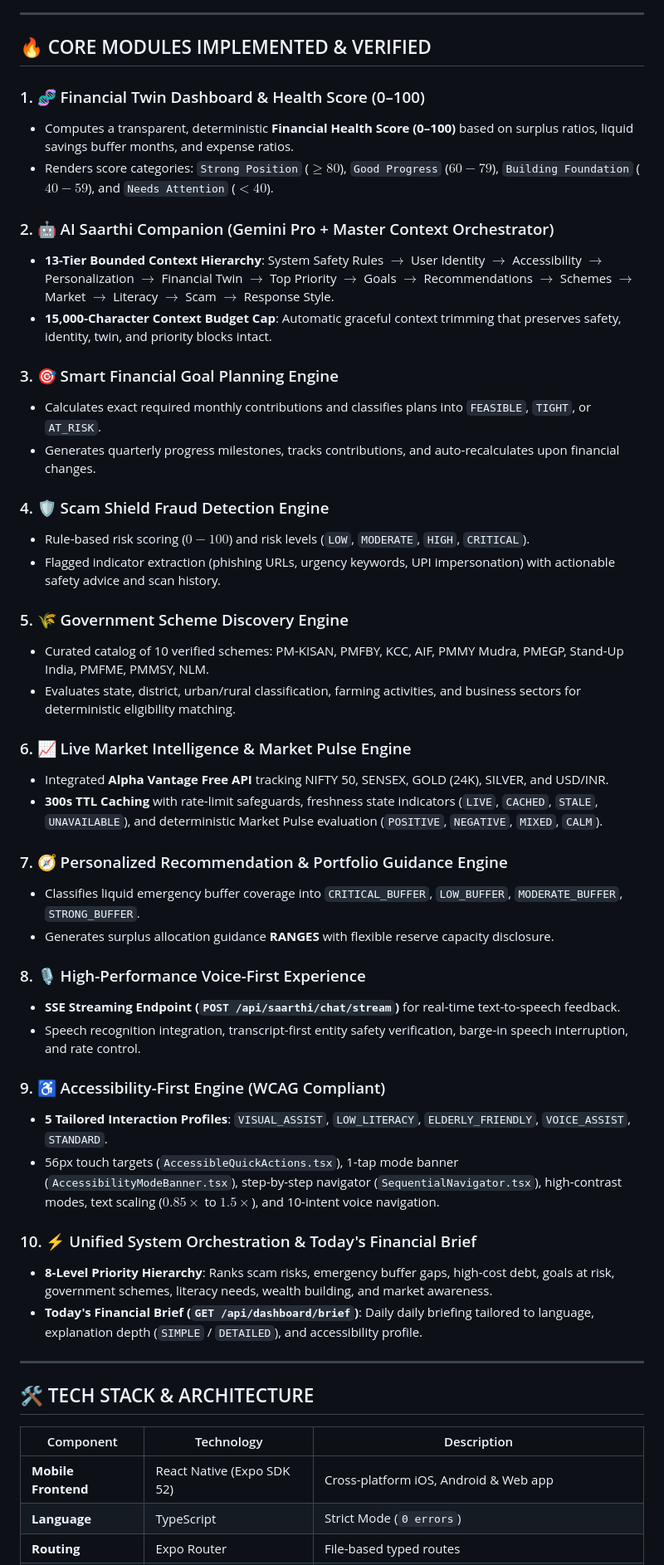
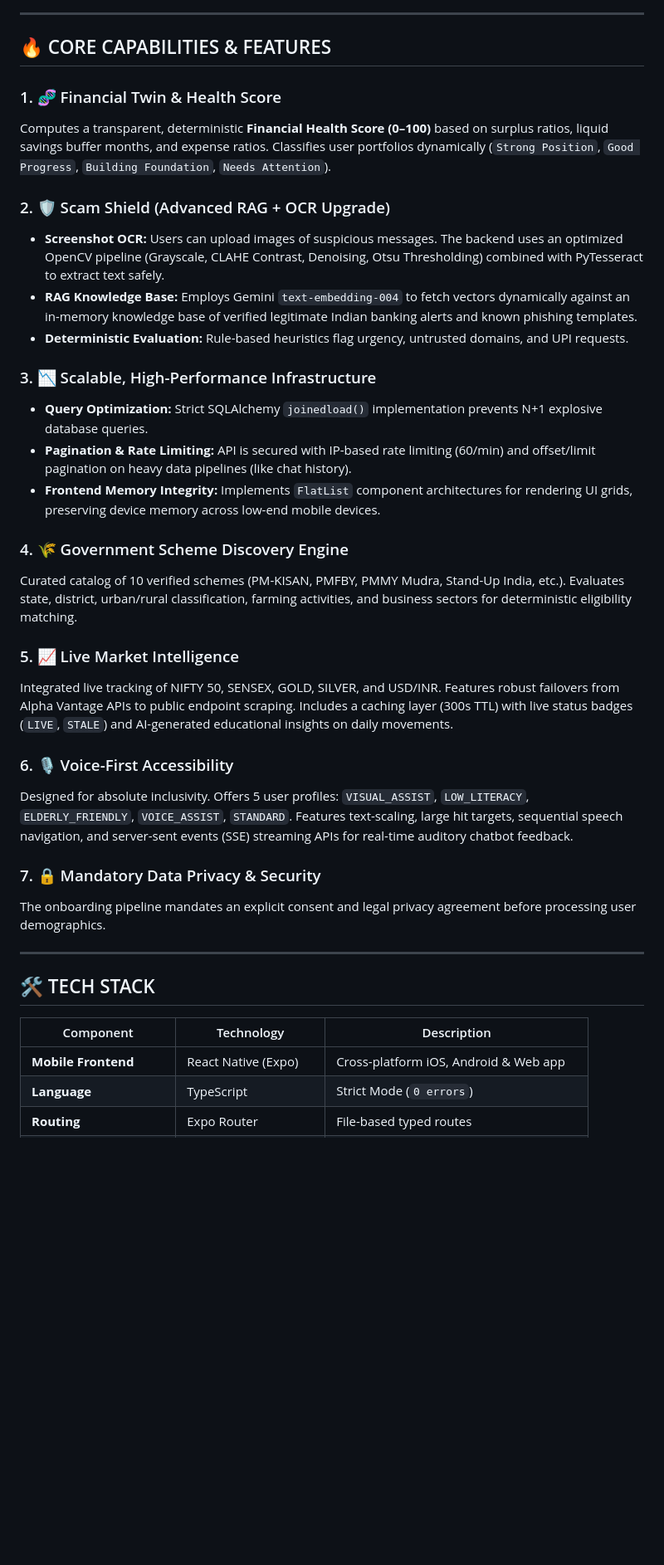
Before and after one commit to ashutoshsingh220/Dhan-Saarthi, a Markdown page: README.md, the part around one of its changes. Shown at 83% size. Rendered like a GitHub page; blank space fills up the shorter version.

Commit message:
docs: comprehensive update of README with latest architecture and features

```diff
--- a/README.md
+++ b/README.md
@@ -72,54 +74,39 @@ flowchart TB
 
 ---
 
-## 🔥 CORE MODULES IMPLEMENTED & VERIFIED
+## 🔥 CORE CAPABILITIES & FEATURES
 
-### 1. 🧬 Financial Twin Dashboard & Health Score (0–100)
-- Computes a transparent, deterministic **Financial Health Score (0–100)** based on surplus ratios, liquid savings buffer months, and expense ratios.
-- Renders score categories: `Strong Position` ($\ge 80$), `Good Progress` ($60-79$), `Building Foundation` ($40-59$), and `Needs Attention` ($<40$).
+### 1. 🧬 Financial Twin & Health Score
+Computes a transparent, deterministic **Financial Health Score (0–100)** based on surplus ratios, liquid savings buffer months, and expense ratios. Classifies user portfolios dynamically (`Strong Position`, `Good Progress`, `Building Foundation`, `Needs Attention`).
 
-### 2. 🤖 AI Saarthi Companion (Gemini Pro + Master Context Orchestrator)
-- **13-Tier Bounded Context Hierarchy**: System Safety Rules $\rightarrow$ User Identity $\rightarrow$ Accessibility $\rightarrow$ Personalization $\rightarrow$ Financial Twin $\rightarrow$ Top Priority $\rightarrow$ Goals $\rightarrow$ Recommendations $\rightarrow$ Schemes $\rightarrow$ Market $\rightarrow$ Literacy $\rightarrow$ Scam $\rightarrow$ Response Style.
-- **15,000-Character Context Budget Cap**: Automatic graceful context trimming that preserves safety, identity, twin, and priority blocks intact.
+### 2. 🛡️ Scam Shield (Advanced RAG + OCR Upgrade)
+- **Screenshot OCR:** Users can upload images of suspicious messages. The backend uses an optimized OpenCV pipeline (Grayscale, CLAHE Contrast, Denoising, Otsu Thresholding) combined with PyTesseract to extract text safely.
+- **RAG Knowledge Base:** Employs Gemini `text-embedding-004` to fetch vectors dynamically against an in-memory knowledge base of verified legitimate Indian banking alerts and known phishing templates.
+- **Deterministic Evaluation:** Rule-based heuristics flag urgency, untrusted domains, and UPI requests.
 
-### 3. 🎯 Smart Financial Goal Planning Engine
-- Calculates exact required monthly contributions and classifies plans into `FEASIBLE`, `TIGHT`, or `AT_RISK`.
-- Generates quarterly progress milestones, tracks contributions, and auto-recalculates upon financial changes.
+### 3. 📉 Scalable, High-Performance Infrastructure
+- **Query Optimization:** Strict SQLAlchemy `joinedload()` implementation prevents N+1 explosive database queries.
+- **Pagination & Rate Limiting:** API is secured with IP-based rate limiting (60/min) and offset/limit pagination on heavy data pipelines (like chat history).
+- **Frontend Memory Integrity:** Implements `FlatList` component architectures for rendering UI grids, preserving device memory across low-end mobile devices.
 
-### 4. 🛡️ Scam Shield Fraud Detection Engine
-- Rule-based risk scoring ($0-100$) and risk levels (`LOW`, `MODERATE`, `HIGH`, `CRITICAL`).
-- Flagged indicator extraction (phishing URLs, urgency keywords, UPI impersonation) with actionable safety advice and scan history.
+### 4. 🌾 Government Scheme Discovery Engine
+Curated catalog of 10 verified schemes (PM-KISAN, PMFBY, PMMY Mudra, Stand-Up India, etc.). Evaluates state, district, urban/rural classification, farming activities, and business sectors for deterministic eligibility matching.
 
-### 5. 🌾 Government Scheme Discovery Engine
-- Curated catalog of 10 verified schemes: PM-KISAN, PMFBY, KCC, AIF, PMMY Mudra, PMEGP, Stand-Up India, PMFME, PMMSY, NLM.
-- Evaluates state, district, urban/rural classification, farming activities, and business sectors for deterministic eligibility matching.
+### 5. 📈 Live Market Intelligence
+Integrated live tracking of NIFTY 50, SENSEX, GOLD, SILVER, and USD/INR. Features robust failovers from Alpha Vantage APIs to public endpoint scraping. Includes a caching layer (300s TTL) with live status badges (`LIVE`, `STALE`) and AI-generated educational insights on daily movements.
 
-### 6. 📈 Live Market Intelligence & Market Pulse Engine
-- Integrated **Alpha Vantage Free API** tracking NIFTY 50, SENSEX, GOLD (24K), SILVER, and USD/INR.
-- **300s TTL Caching** with rate-limit safeguards, freshness state indicators (`LIVE`, `CACHED`, `STALE`, `UNAVAILABLE`), and deterministic Market Pulse evaluation (`POSITIVE`, `NEGATIVE`, `MIXED`, `CALM`).
+### 6. 🎙️ Voice-First Accessibility
+Designed for absolute inclusivity. Offers 5 user profiles: `VISUAL_ASSIST`, `LOW_LITERACY`, `ELDERLY_FRIENDLY`, `VOICE_ASSIST`, `STANDARD`. Features text-scaling, large hit targets, sequential speech navigation, and server-sent events (SSE) streaming APIs for real-time auditory chatbot feedback.
 
-### 7. 🧭 Personalized Recommendation & Portfolio Guidance Engine
-- Classifies liquid emergency buffer coverage into `CRITICAL_BUFFER`, `LOW_BUFFER`, `MODERATE_BUFFER`, `STRONG_BUFFER`.
-- Generates surplus allocation guidance **RANGES** with flexible reserve capacity disclosure.
-
-### 8. 🎙️ High-Performance Voice-First Experience
-- **SSE Streaming Endpoint (`POST /api/saarthi/chat/stream`)** for real-time text-to-speech feedback.
-- Speech recognition integration, transcript-first entity safety verification, barge-in speech interruption, and rate control.
-
-### 9. ♿ Accessibility-First Engine (WCAG Compliant)
-- **5 Tailored Interaction Profiles**: `VISUAL_ASSIST`, `LOW_LITERACY`, `ELDERLY_FRIENDLY`, `VOICE_ASSIST`, `STANDARD`.
-- 56px touch targets (`AccessibleQuickActions.tsx`), 1-tap mode banner (`AccessibilityModeBanner.tsx`), step-by-step navigator (`SequentialNavigator.tsx`), high-contrast modes, text scaling ($0.85\times$ to $1.5\times$), and 10-intent voice navigation.
-
-### 10. ⚡ Unified System Orchestration & Today's Financial Brief
-- **8-Level Priority Hierarchy**: Ranks scam risks, emergency buffer gaps, high-cost debt, goals at risk, government schemes, literacy needs, wealth building, and market awareness.
-- **Today's Financial Brief (`GET /api/dashboard/brief`)**: Daily daily briefing tailored to language, explanation depth (`SIMPLE` / `DETAILED`), and accessibility profile.
+### 7. 🔒 Mandatory Data Privacy & Security
+The onboarding pipeline mandates an explicit consent and legal privacy agreement before processing user demographics.
 
 ---
 
-## 🛠️ TECH STACK & ARCHITECTURE
+## 🛠️ TECH STACK
 
 | Component | Technology | Description |
 |---|---|---|
-| **Mobile Frontend** | React Native (Expo SDK 52) | Cross-platform iOS, Android & Web app |
+| **Mobile Frontend** | React Native (Expo) | Cross-platform iOS, Android & Web app |
 | **Language** | TypeScript | Strict Mode (`0 errors`) |
 | **Routing** | Expo Router | File-based typed routes |
```
Also changed, not shown: other parts of README.md (+23 -76 lines).
